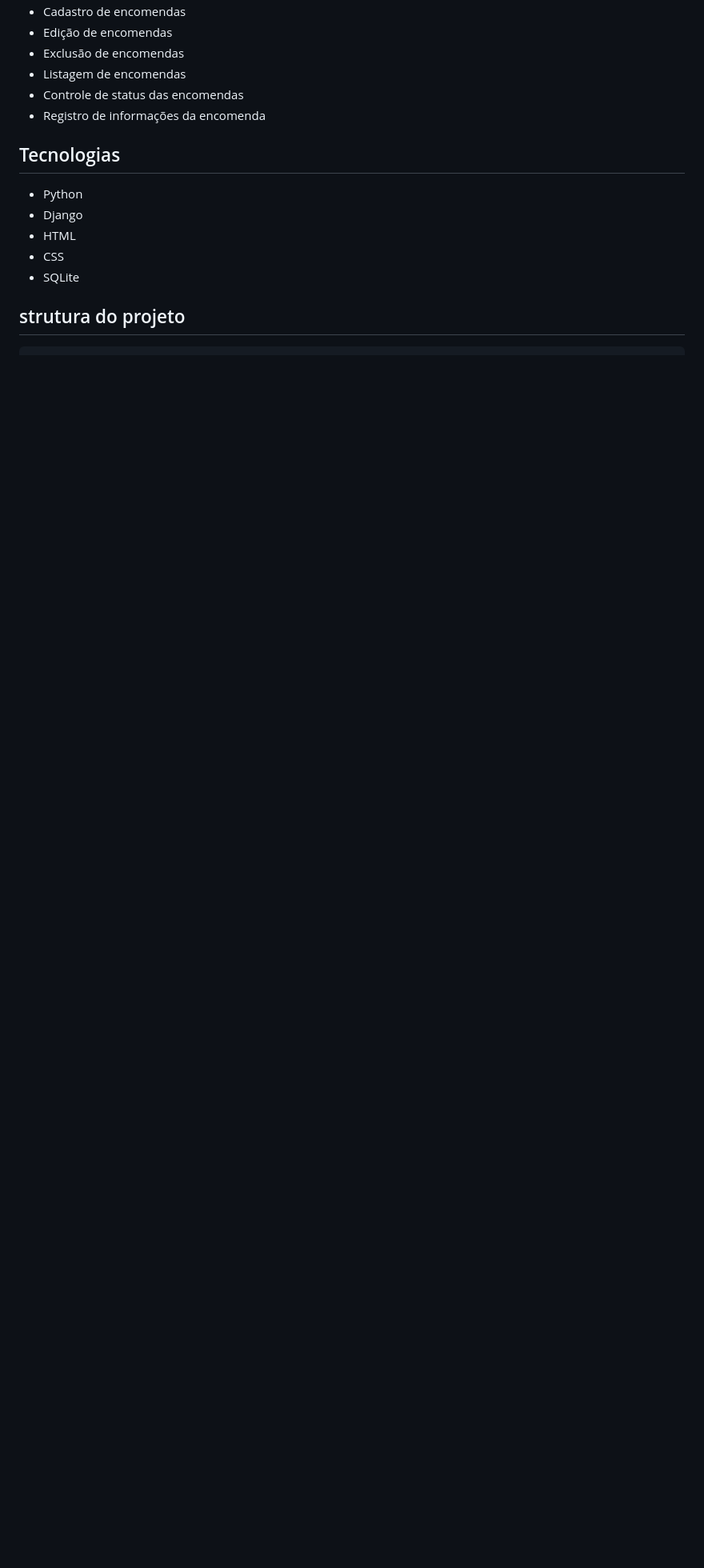
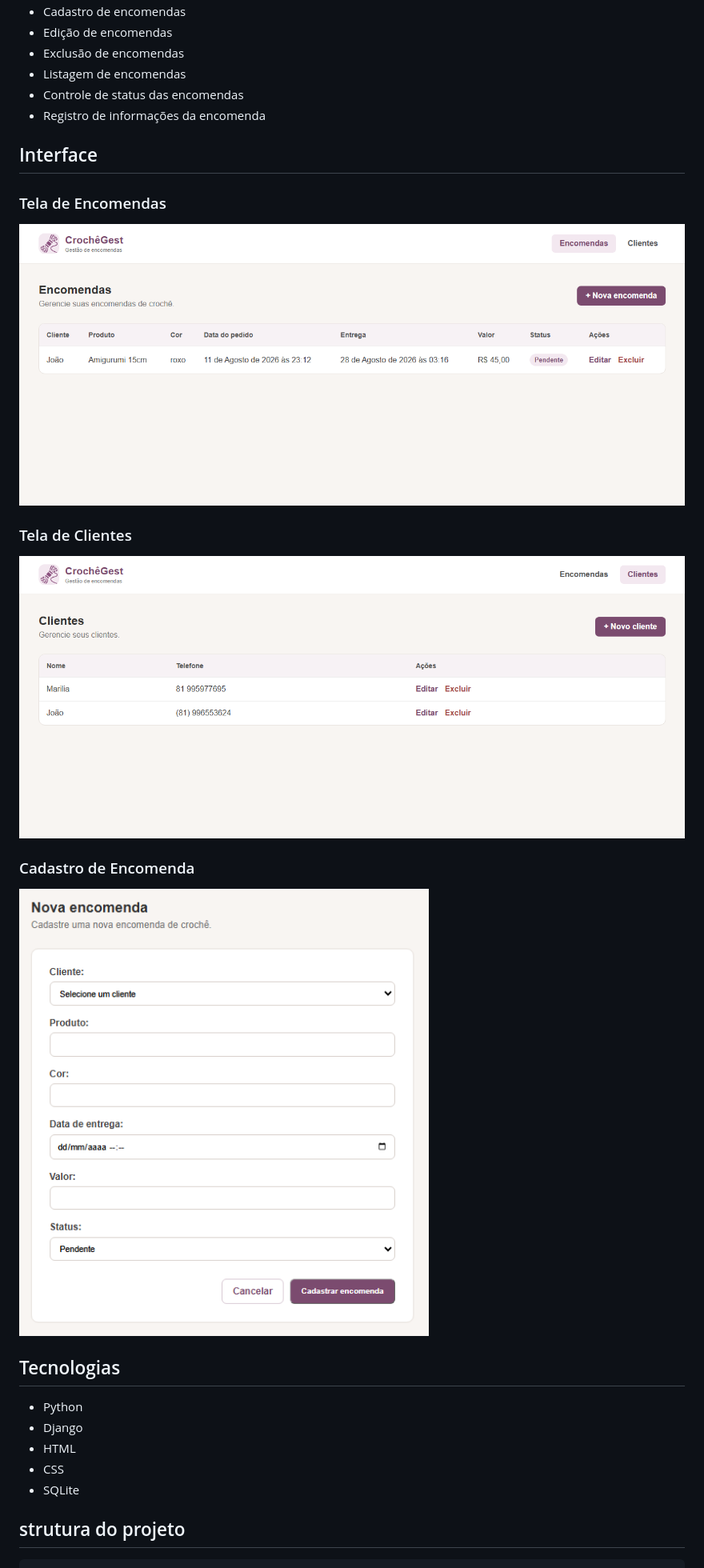
Before and after one commit to IsaClara/crochegest, a Markdown page: README.md, the part around the change. Shown: that part at 80% size. GitHub-like rendering; pictures changed too: screenshots/cadastro.png (added), screenshots/telaClientes.png (added), screenshots/telaEncomendas.png (added); blank space fills up the shorter version.

Commit message:
docs: add project screenshots

```diff
--- a/README.md
+++ b/README.md
@@ -20,6 +20,20 @@ A aplicação permite cadastrar clientes e gerenciar encomendas, acompanhando in
 - Listagem de encomendas
 - Controle de status das encomendas
 - Registro de informações da encomenda
+
+## Interface
+
+### Tela de Encomendas
+
+![Tela de encomendas](screenshots/telaEncomendas.png)
+
+### Tela de Clientes
+
+![Tela de clientes](screenshots/telaClientes.png)
+
+### Cadastro de Encomenda
+
+![Cadastro de encomenda](screenshots/cadastro.png)
 
 ## Tecnologias
 
```
